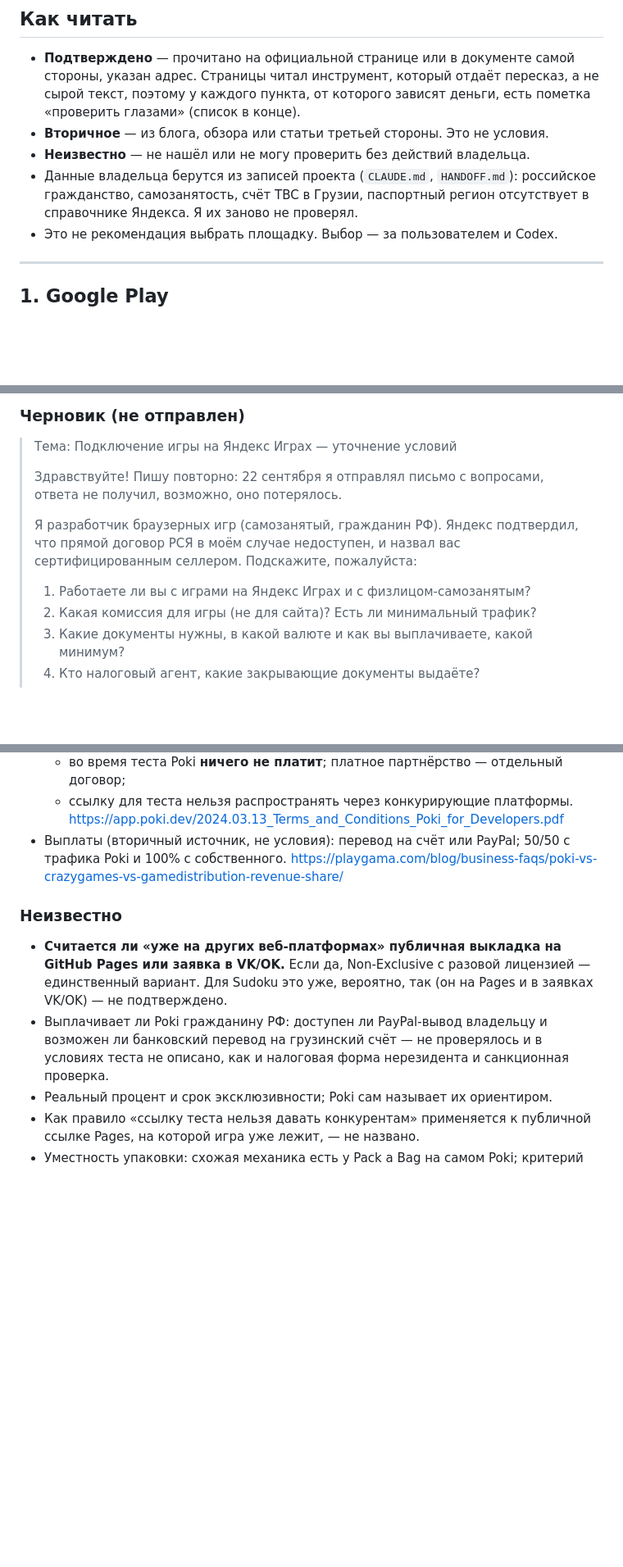
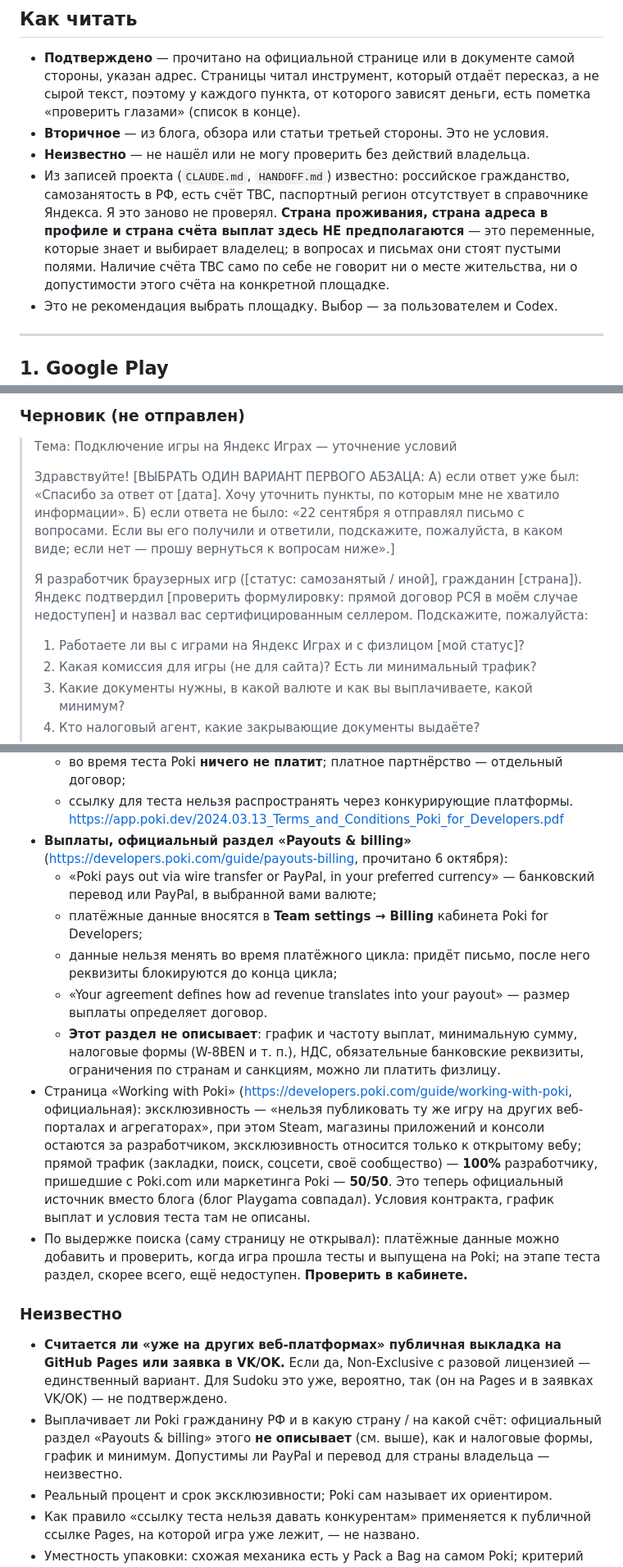
Before and after one commit to PeterKiselev/game-studio, a Markdown page: docs/platforms-and-payouts-2026-10.md, 3 parts joined by grey strips. Shown at 82% size. GitHub-like rendering; blank space fills up the shorter version.

```diff
--- a/docs/platforms-and-payouts-2026-10.md
+++ b/docs/platforms-and-payouts-2026-10.md
@@ -13,9 +13,13 @@
   деньги, есть пометка «проверить глазами» (список в конце).
 - **Вторичное** — из блога, обзора или статьи третьей стороны. Это не условия.
 - **Неизвестно** — не нашёл или не могу проверить без действий владельца.
-- Данные владельца берутся из записей проекта (`CLAUDE.md`, `HANDOFF.md`):
-  российское гражданство, самозанятость, счёт TBC в Грузии, паспортный регион
-  отсутствует в справочнике Яндекса. Я их заново не проверял.
+- Из записей проекта (`CLAUDE.md`, `HANDOFF.md`) известно: российское
+  гражданство, самозанятость в РФ, есть счёт TBC, паспортный регион отсутствует
+  в справочнике Яндекса. Я это заново не проверял. **Страна проживания, страна
+  адреса в профиле и страна счёта выплат здесь НЕ предполагаются** — это
+  переменные, которые знает и выбирает владелец; в вопросах и письмах они
+  стоят пустыми полями. Наличие счёта TBC само по себе не говорит ни о месте
+  жительства, ни о допустимости этого счёта на конкретной площадке.
 - Это не рекомендация выбрать площадку. Выбор — за пользователем и Codex.
 
 ---
@@ -141,13 +153,18 @@
 ### Черновик (не отправлен)
 > Тема: Подключение игры на Яндекс Играх — уточнение условий
 >
-> Здравствуйте! Пишу повторно: 22 сентября я отправлял письмо с вопросами,
-> ответа не получил, возможно, оно потерялось.
+> Здравствуйте! [ВЫБРАТЬ ОДИН ВАРИАНТ ПЕРВОГО АБЗАЦА:
+> А) если ответ уже был: «Спасибо за ответ от [дата]. Хочу уточнить пункты, по
+> которым мне не хватило информации».
+> Б) если ответа не было: «22 сентября я отправлял письмо с вопросами. Если вы
+> его получили и ответили, подскажите, пожалуйста, в каком виде; если нет —
+> прошу вернуться к вопросам ниже».]
 >
-> Я разработчик браузерных игр (самозанятый, гражданин РФ). Яндекс подтвердил,
-> что прямой договор РСЯ в моём случае недоступен, и назвал вас сертифицированным
-> селлером. Подскажите, пожалуйста:
-> 1. Работаете ли вы с играми на Яндекс Играх и с физлицом-самозанятым?
+> Я разработчик браузерных игр ([статус: самозанятый / иной], гражданин
+> [страна]). Яндекс подтвердил [проверить формулировку: прямой договор РСЯ в
+> моём случае недоступен] и назвал вас сертифицированным селлером. Подскажите,
+> пожалуйста:
+> 1. Работаете ли вы с играми на Яндекс Играх и с физлицом [мой статус]?
 > 2. Какая комиссия для игры (не для сайта)? Есть ли минимальный трафик?
 > 3. Какие документы нужны, в какой валюте и как вы выплачиваете, какой минимум?
 > 4. Кто налоговый агент, какие закрывающие документы выдаёте?
@@ -186,19 +203,40 @@
     договор;
   - ссылку для теста нельзя распространять через конкурирующие платформы.
   <https://app.poki.dev/2024.03.13_Terms_and_Conditions_Poki_for_Developers.pdf>
-- Выплаты (вторичный источник, не условия): перевод на счёт или PayPal; 50/50 с
-  трафика Poki и 100% с собственного.
-  <https://playgama.com/blog/business-faqs/poki-vs-crazygames-vs-gamedistribution-revenue-share/>
+- **Выплаты, официальный раздел «Payouts & billing»**
+  (<https://developers.poki.com/guide/payouts-billing>, прочитано 6 октября):
+  - «Poki pays out via wire transfer or PayPal, in your preferred currency» —
+    банковский перевод или PayPal, в выбранной вами валюте;
+  - платёжные данные вносятся в **Team settings → Billing** кабинета Poki for
+    Developers;
+  - данные нельзя менять во время платёжного цикла: придёт письмо, после него
+    реквизиты блокируются до конца цикла;
+  - «Your agreement defines how ad revenue translates into your payout» —
+    размер выплаты определяет договор.
+  - **Этот раздел не описывает**: график и частоту выплат, минимальную сумму,
+    налоговые формы (W-8BEN и т. п.), НДС, обязательные банковские реквизиты,
+    ограничения по странам и санкциям, можно ли платить физлицу.
+- Страница «Working with Poki» (<https://developers.poki.com/guide/working-with-poki>,
+  официальная): эксклюзивность — «нельзя публиковать ту же игру на других
+  веб-порталах и агрегаторах», при этом Steam, магазины приложений и консоли
+  остаются за разработчиком, эксклюзивность относится только к открытому вебу;
+  прямой трафик (закладки, поиск, соцсети, своё сообщество) — **100%**
+  разработчику, пришедшие с Poki.com или маркетинга Poki — **50/50**. Это
+  теперь официальный источник вместо блога (блог Playgama совпадал). Условия
+  контракта, график выплат и условия теста там не описаны.
+- По выдержке поиска (саму страницу не открывал): платёжные данные можно
+  добавить и проверить, когда игра прошла тесты и выпущена на Poki; на этапе
+  теста раздел, скорее всего, ещё недоступен. **Проверить в кабинете.**
 
 ### Неизвестно
 - **Считается ли «уже на других веб-платформах» публичная выкладка на GitHub
   Pages или заявка в VK/OK.** Если да, Non-Exclusive с разовой лицензией —
   единственный вариант. Для Sudoku это уже, вероятно, так (он на Pages и в
   заявках VK/OK) — не подтверждено.
-- Выплачивает ли Poki гражданину РФ: доступен ли PayPal-вывод владельцу и
-  возможен ли банковский перевод на грузинский счёт — не проверялось и в
-  условиях теста не описано, как и налоговая форма нерезидента и
-  санкционная проверка.
+- Выплачивает ли Poki гражданину РФ и в какую страну / на какой счёт:
+  официальный раздел «Payouts & billing» этого **не описывает** (см. выше), как
+  и налоговые формы, график и минимум. Допустимы ли PayPal и перевод для страны
+  владельца — неизвестно.
 - Реальный процент и срок эксклюзивности; Poki сам называет их ориентиром.
 - Как правило «ссылку теста нельзя давать конкурентам» применяется к
   публичной ссылке Pages, на которой игра уже лежит, — не названо.
```
Also changed, not shown: other parts of docs/platforms-and-payouts-2026-10.md (+35 -22 lines).
